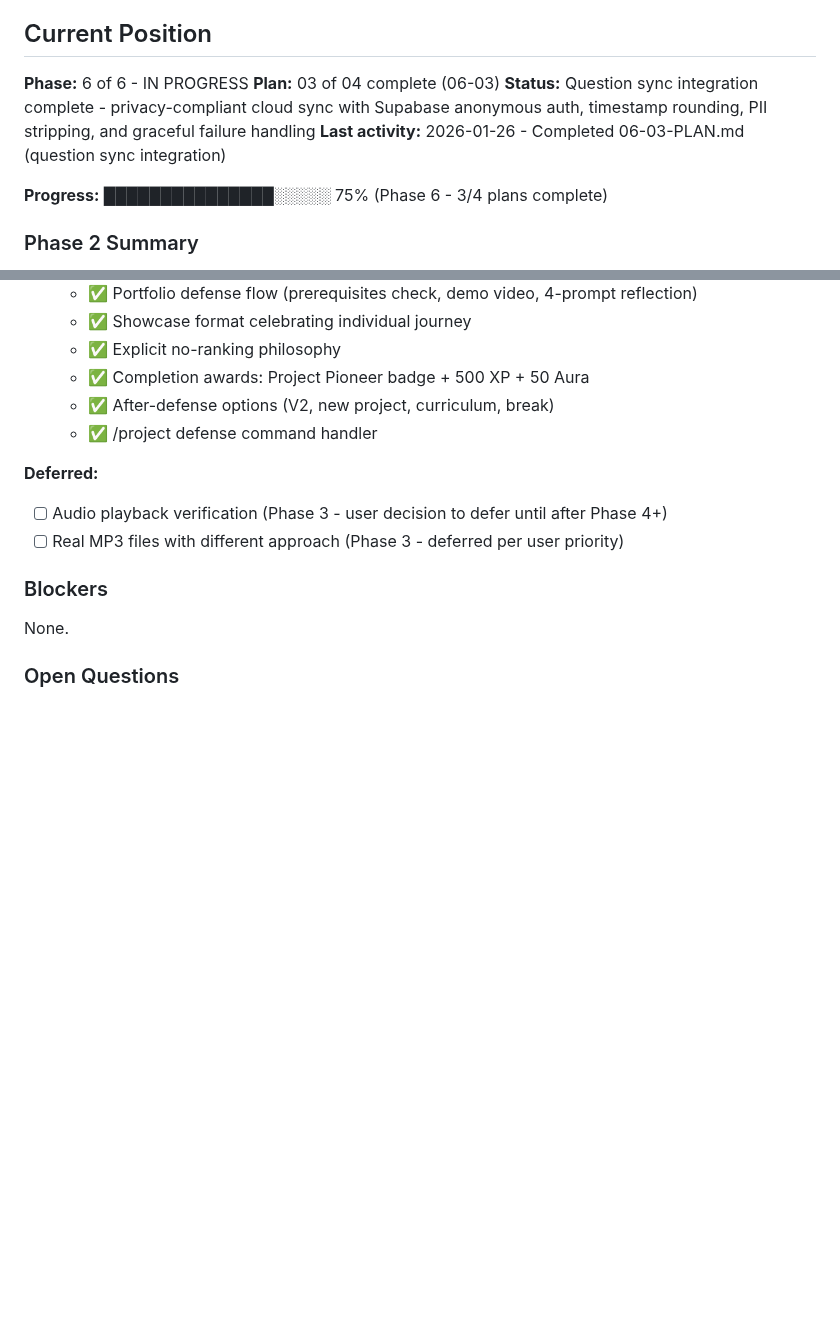
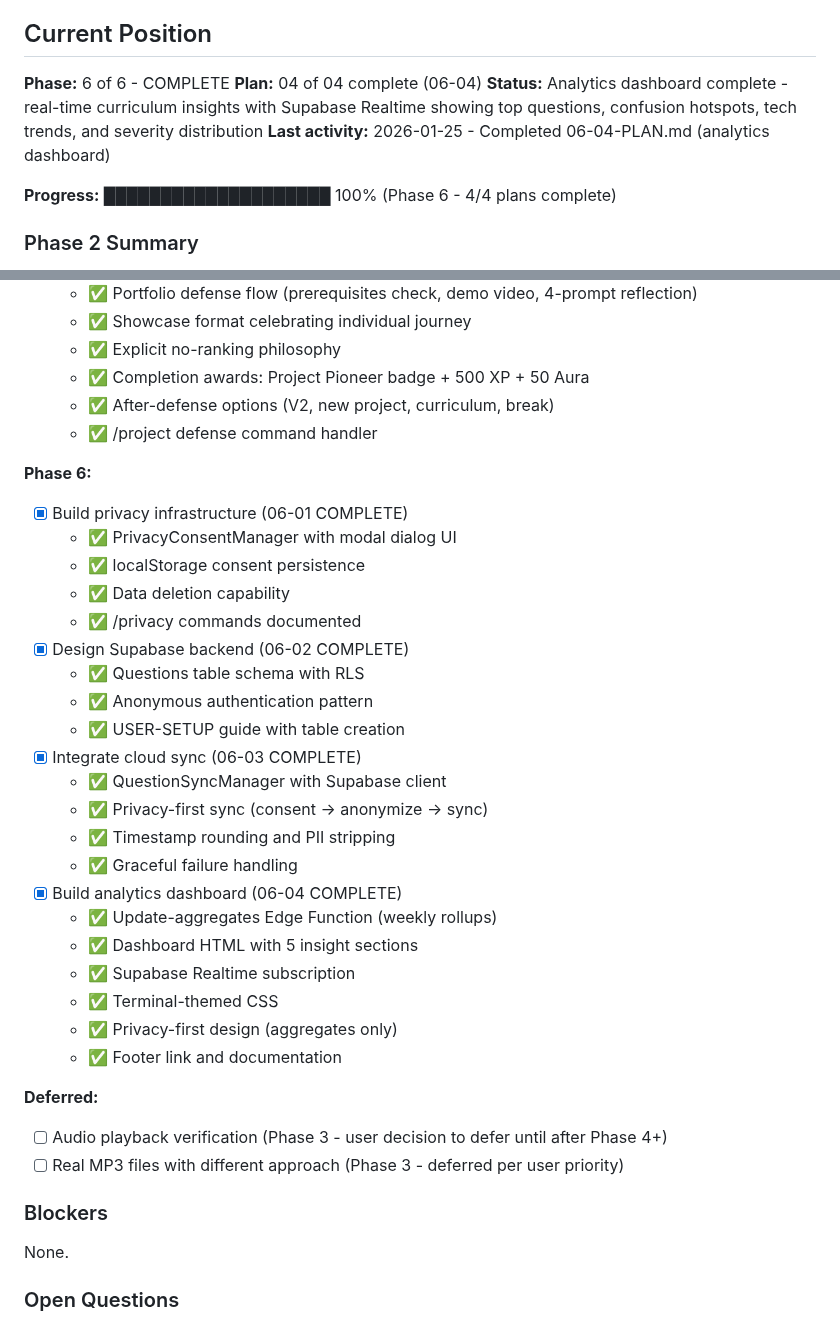
Before and after one commit to bradydward/claude-code-101, a Markdown page: .planning/STATE.md, 2 parts joined by grey strips. Rendered like a GitHub page; blank space fills up the shorter version.

```diff
--- a/.planning/STATE.md
+++ b/.planning/STATE.md
@@ -11,12 +11,12 @@
 
 ## Current Position
 
-**Phase:** 6 of 6 - IN PROGRESS
-**Plan:** 03 of 04 complete (06-03)
-**Status:** Question sync integration complete - privacy-compliant cloud sync with Supabase anonymous auth, timestamp rounding, PII stripping, and graceful failure handling
-**Last activity:** 2026-01-26 - Completed 06-03-PLAN.md (question sync integration)
+**Phase:** 6 of 6 - COMPLETE
+**Plan:** 04 of 04 complete (06-04)
+**Status:** Analytics dashboard complete - real-time curriculum insights with Supabase Realtime showing top questions, confusion hotspots, tech trends, and severity distribution
+**Last activity:** 2026-01-25 - Completed 06-04-PLAN.md (analytics dashboard)
 
-**Progress:** ███████████████░░░░░ 75% (Phase 6 - 3/4 plans complete)
+**Progress:** ████████████████████ 100% (Phase 6 - 4/4 plans complete)
 
 ### Phase 2 Summary
 Students go from "I want to learn" to first real win in under 5 minutes. One-click installer handles all prerequisites (Xcode CLT, Homebrew, Node, Claude CLI) with Apple Silicon PATH handling. First-session flow awards instant XP from name choice, provides 30-second orientation, and delivers first-win tutorial after first task. Progressive disclosure unlocks features when students have context (skill tree at Module 3, shop at Module 6, sandbox at Level 5). Web portal students get acknowledged with practiced-command list and adapted teaching tone.
@@ -520,6 +522,29 @@ Plan 03 (06-03): Integrated question sync with Supabase. Created QuestionSyncMan
   - ✅ After-defense options (V2, new project, curriculum, break)
   - ✅ /project defense command handler
 
+**Phase 6:**
+- [x] Build privacy infrastructure (06-01 COMPLETE)
+  - ✅ PrivacyConsentManager with modal dialog UI
+  - ✅ localStorage consent persistence
+  - ✅ Data deletion capability
+  - ✅ /privacy commands documented
+- [x] Design Supabase backend (06-02 COMPLETE)
+  - ✅ Questions table schema with RLS
+  - ✅ Anonymous authentication pattern
+  - ✅ USER-SETUP guide with table creation
+- [x] Integrate cloud sync (06-03 COMPLETE)
+  - ✅ QuestionSyncManager with Supabase client
+  - ✅ Privacy-first sync (consent → anonymize → sync)
+  - ✅ Timestamp rounding and PII stripping
+  - ✅ Graceful failure handling
+- [x] Build analytics dashboard (06-04 COMPLETE)
+  - ✅ Update-aggregates Edge Function (weekly rollups)
+  - ✅ Dashboard HTML with 5 insight sections
+  - ✅ Supabase Realtime subscription
+  - ✅ Terminal-themed CSS
+  - ✅ Privacy-first design (aggregates only)
+  - ✅ Footer link and documentation
+
 **Deferred:**
 - [ ] Audio playback verification (Phase 3 - user decision to defer until after Phase 4+)
 - [ ] Real MP3 files with different approach (Phase 3 - deferred per user priority)
```
Also changed, not shown: other parts of .planning/STATE.md (+17 -15 lines), 1 other file.
